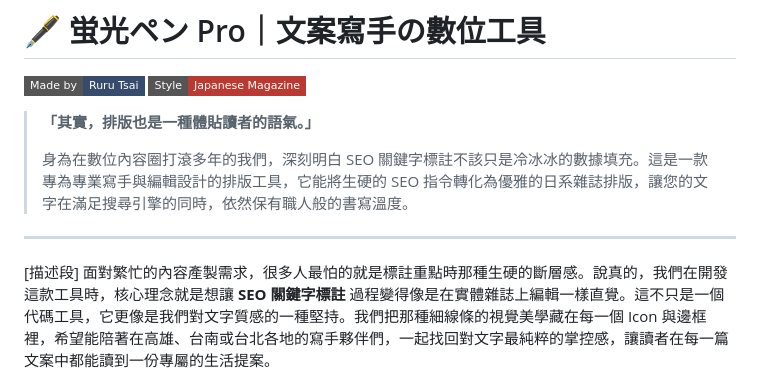
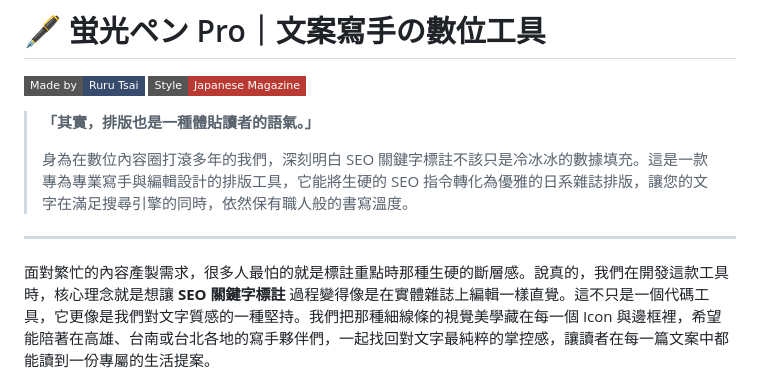
Before and after one commit to HelloRuru/keyword-pro, a Markdown page: README.md, the part around the change. Drawn GitHub-style; badges without logos.

Commit message:
Revise README content for clarity and engagement
Updated the README to enhance the description of the tool's purpose and philosophy.

```diff
--- a/README.md
+++ b/README.md
@@ -9,7 +9,7 @@
 
 ---
 
-[描述段]
+
 面對繁忙的內容產製需求，很多人最怕的就是標註重點時那種生硬的斷層感。說真的，我們在開發這款工具時，核心理念就是想讓 **SEO 關鍵字標註** 過程變得像是在實體雜誌上編輯一樣直覺。這不只是一個代碼工具，它更像是我們對文字質感的一種堅持。我們把那種細線條的視覺美學藏在每一個 Icon 與邊框裡，希望能陪著在高雄、台南或台北各地的寫手夥伴們，一起找回對文字最純粹的掌控感，讓讀者在每一篇文案中都能讀到一份專屬的生活提案。
 
 ---
```
